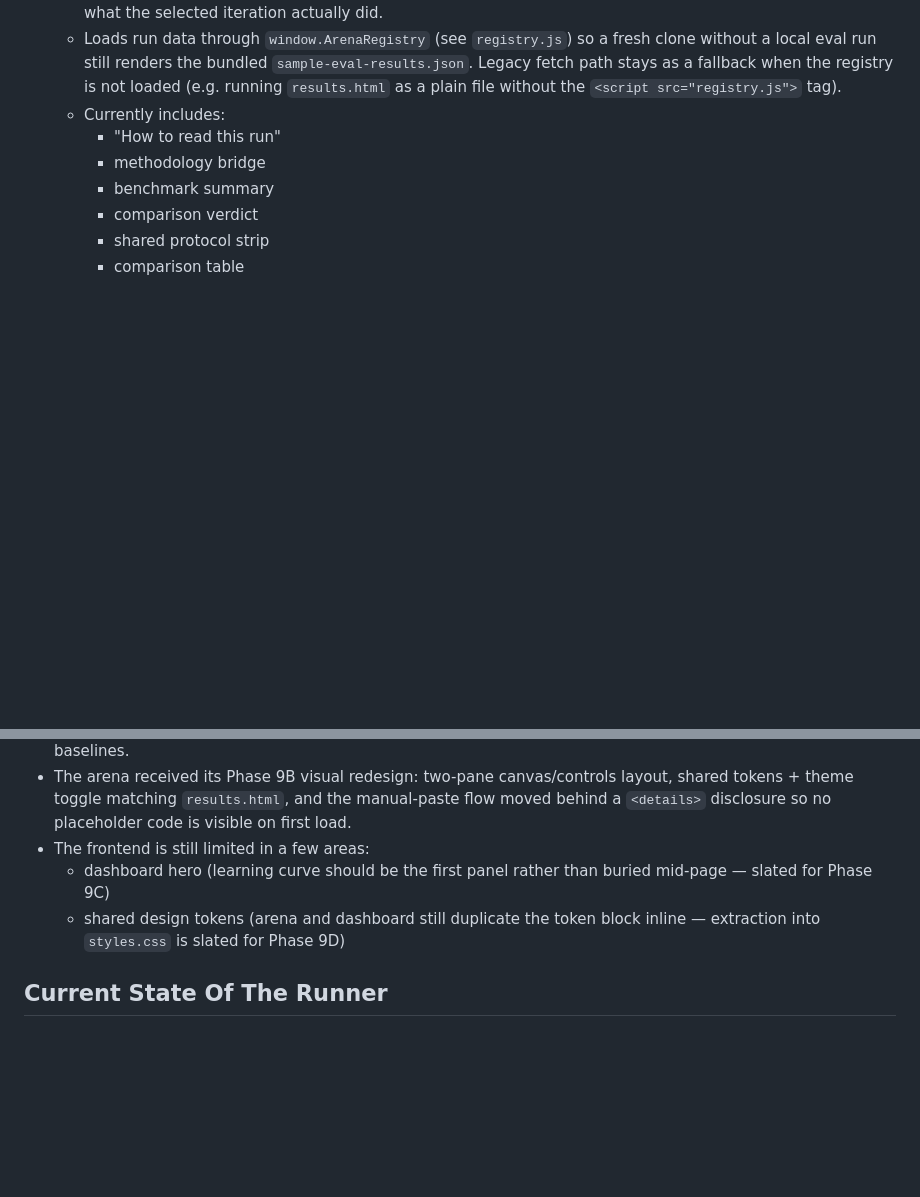
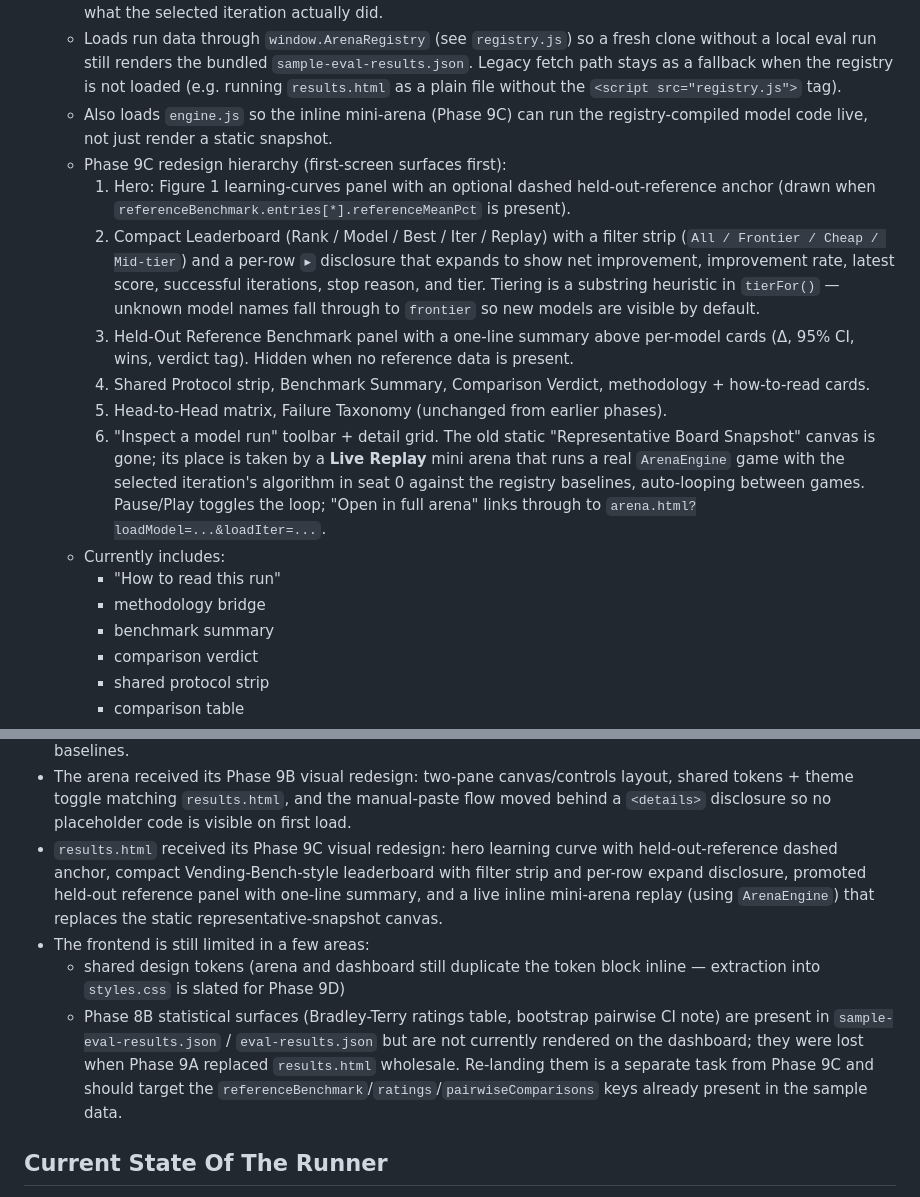
Before and after one commit to dicefuji/gameval, a Markdown page: AGENTS.md, 2 parts joined by grey strips. GitHub-like rendering; blank space fills up the shorter version.

Commit message:
Phase 9C: doc sync — AGENTS.md + README.md describe the new results.html hierarchy
Records the five-section hero hierarchy (learning curve → leaderboard → reference panel → protocol → summary/verdict) in AGENTS.md, notes that engine.js is now loaded by results.html for the inline mini-arena, and flags that Phase 8B statistical surfaces (Bradley-Terry ratings, bootstrap pairwise CI note) are still carried in the result JSON but not rendered on the dashboard — a separate re-landing task scoped outside Phase 9C.

Co-Authored-By: Dice <fujiwaraadaisuke@gmail.com>

```diff
--- a/AGENTS.md
+++ b/AGENTS.md
@@ -95,6 +95,14 @@
   - Main user-facing results surface.
   - Intended to show who improved fastest, who finished strongest, why the comparison is trustworthy, and what the selected iteration actually did.
   - Loads run data through `window.ArenaRegistry` (see `registry.js`) so a fresh clone without a local eval run still renders the bundled `sample-eval-results.json`. Legacy fetch path stays as a fallback when the registry is not loaded (e.g. running `results.html` as a plain file without the `<script src="registry.js">` tag).
+  - Also loads `engine.js` so the inline mini-arena (Phase 9C) can run the registry-compiled model code live, not just render a static snapshot.
+  - Phase 9C redesign hierarchy (first-screen surfaces first):
+    1. Hero: Figure 1 learning-curves panel with an optional dashed held-out-reference anchor (drawn when `referenceBenchmark.entries[*].referenceMeanPct` is present).
+    2. Compact Leaderboard (Rank / Model / Best / Iter / Replay) with a filter strip (`All / Frontier / Cheap / Mid-tier`) and a per-row `▸` disclosure that expands to show net improvement, improvement rate, latest score, successful iterations, stop reason, and tier. Tiering is a substring heuristic in `tierFor()` — unknown model names fall through to `frontier` so new models are visible by default.
+    3. Held-Out Reference Benchmark panel with a one-line summary above per-model cards (Δ, 95% CI, wins, verdict tag). Hidden when no reference data is present.
+    4. Shared Protocol strip, Benchmark Summary, Comparison Verdict, methodology + how-to-read cards.
+    5. Head-to-Head matrix, Failure Taxonomy (unchanged from earlier phases).
+    6. "Inspect a model run" toolbar + detail grid. The old static "Representative Board Snapshot" canvas is gone; its place is taken by a **Live Replay** mini arena that runs a real `ArenaEngine` game with the selected iteration's algorithm in seat 0 against the registry baselines, auto-looping between games. Pause/Play toggles the loop; "Open in full arena" links through to `arena.html?loadModel=...&loadIter=...`.
   - Currently includes:
     - "How to read this run"
     - methodology bridge
@@ -149,9 +157,10 @@
 - The Failure Taxonomy section renders per-model bar rows for each annotated flag and writes a one-sentence natural-language summary per model. It falls back to an "older eval version" message when the loaded `eval-results.json` predates Phase 7.
 - The arena (`arena.html`) surfaces real model-generated algorithms via the Phase 9A picker, not just hardcoded baselines.
 - The arena received its Phase 9B visual redesign: two-pane canvas/controls layout, shared tokens + theme toggle matching `results.html`, and the manual-paste flow moved behind a `<details>` disclosure so no placeholder code is visible on first load.
+- `results.html` received its Phase 9C visual redesign: hero learning curve with held-out-reference dashed anchor, compact Vending-Bench-style leaderboard with filter strip and per-row expand disclosure, promoted held-out reference panel with one-line summary, and a live inline mini-arena replay (using `ArenaEngine`) that replaces the static representative-snapshot canvas.
 - The frontend is still limited in a few areas:
-  - dashboard hero (learning curve should be the first panel rather than buried mid-page — slated for Phase 9C)
   - shared design tokens (arena and dashboard still duplicate the token block inline — extraction into `styles.css` is slated for Phase 9D)
+  - Phase 8B statistical surfaces (Bradley-Terry ratings table, bootstrap pairwise CI note) are present in `sample-eval-results.json` / `eval-results.json` but are not currently rendered on the dashboard; they were lost when Phase 9A replaced `results.html` wholesale. Re-landing them is a separate task from Phase 9C and should target the `referenceBenchmark`/`ratings`/`pairwiseComparisons` keys already present in the sample data.
 
 ## Current State Of The Runner
 - Function extraction was fixed to support model-generated code that contains JavaScript template literals.
```
Also changed, not shown: README.md (+1 -1 lines).
